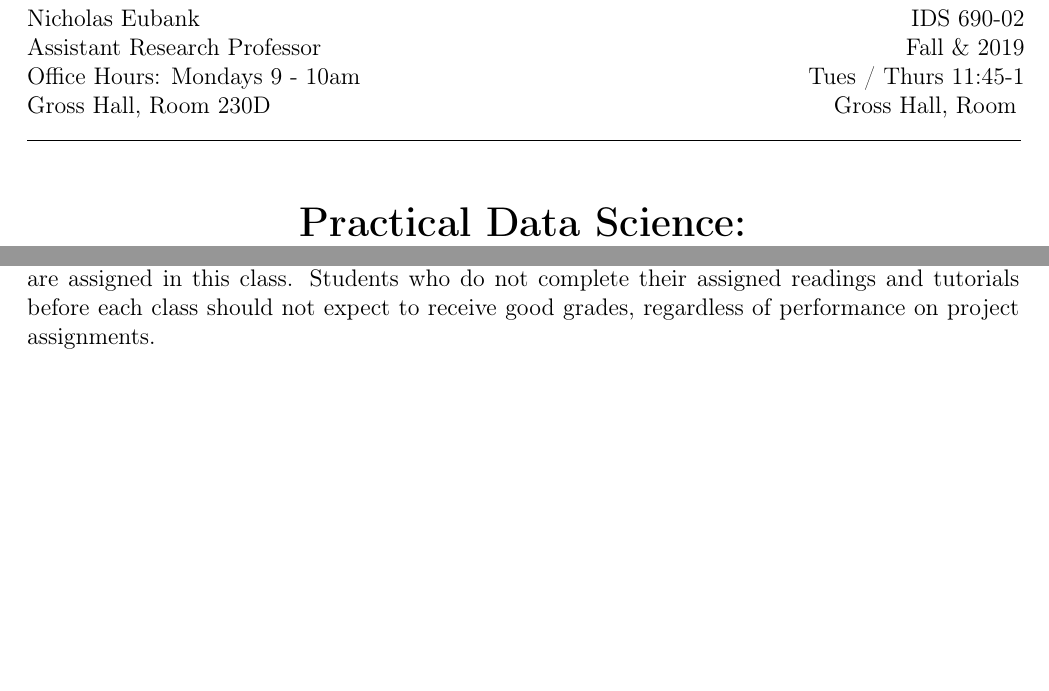
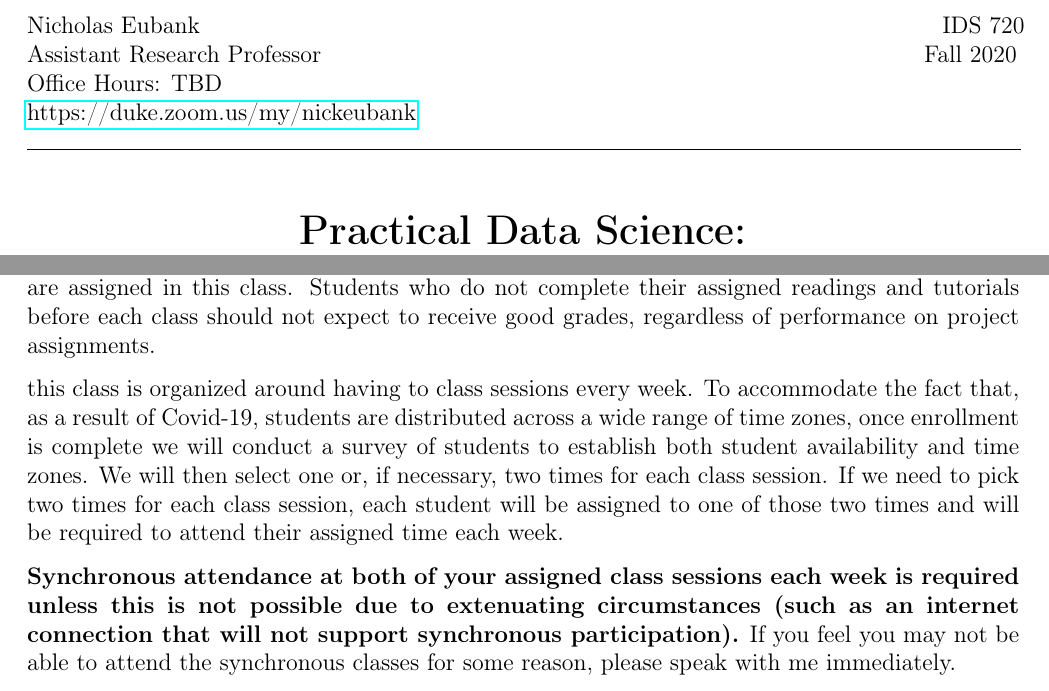
Before and after one commit to nickeubank/practicaldatascience_class, a LaTeX document (syllabus/Syllabus_PracticalDataScience.tex): two parts of pages 1 and 4 of 7, joined at a grey line, cut so that both start at the same text, the shorter picture padded with empty space. Compiled offline with pdfLaTeX.

Commit message:
update syllabus for twenty twenty

```diff
--- a/syllabus/Syllabus_PracticalDataScience.tex
+++ b/syllabus/Syllabus_PracticalDataScience.tex
@@ -7,7 +7,6 @@
 \usepackage{multirow}
 \usepackage{epsfig}
 \usepackage{subfigure}
-\usepackage{subfloat}
 \usepackage{graphicx}
 \usepackage{hyperref}
 \usepackage{parskip}
@@ -75,15 +74,13 @@
 \begin{minipage}[t]{.5\textwidth}
 	Nicholas Eubank \\
 	 Assistant Research Professor\\
-	 Office Hours: Mondays 9 - 10am\\
-	 Gross Hall, Room 230D
+	 Office Hours: TBD\\
+	 \href{https://duke.zoom.us/my/nickeubank}{https://duke.zoom.us/my/nickeubank}
      \vspace*{0.1cm}
 \end{minipage}
 \begin{minipage}[t]{.5\textwidth}
-	\begin{flushright}  IDS 690-02\\
-	Fall \& 2019\\
-	Tues / Thurs 11:45-1 \\
-	Gross Hall, Room
+	\begin{flushright}  IDS 720\\
+	Fall 2020
     \vspace*{0.1cm}
 \end{flushright}
 \end{minipage}
@@ -189,10 +182,9 @@ To make it possible for us to work through problems together as they arise, we w
 In order to make this class organization work, it will be \textbf{\emph{critically}} important that students do their assigned readings before \emph{every} class, and as discussed below, this will be reflected in how grades are assigned in this class. Students who do not complete their assigned readings and tutorials before each class should not expect to receive good grades, regardless of performance on project assignments.
 
 
-% \section{Schedule}
+ this class is organized around having to class sessions every week. To accommodate the fact that, as a result of Covid-19, students are distributed across a wide range of time zones, once enrollment is complete we will conduct a survey of students to establish both student availability and time zones.  We will then select one or, if necessary, two times for each class session. If we need to pick two times for each class session, each student will be assigned to one of those two times and will be required to attend their assigned time each week.
 
-
-
+ \textbf{Synchronous attendance at both of your assigned class sessions each week is required  unless this is not possible due to extenuating circumstances (such as an internet connection that will not support synchronous participation).} If you feel you may not be able to attend the synchronous classes for some reason, please speak with me immediately.
 
 %--------------------------------------------COURSE ASSIGNMENTS------------------------------------------------%
 \section{Assignments \& Grading}
```
Also changed, not shown: syllabus/Syllabus_PracticalDataScience.pdf, syllabus/Syllabus_PracticalDataScience.tex (4 more changed lines), 1 other file.
